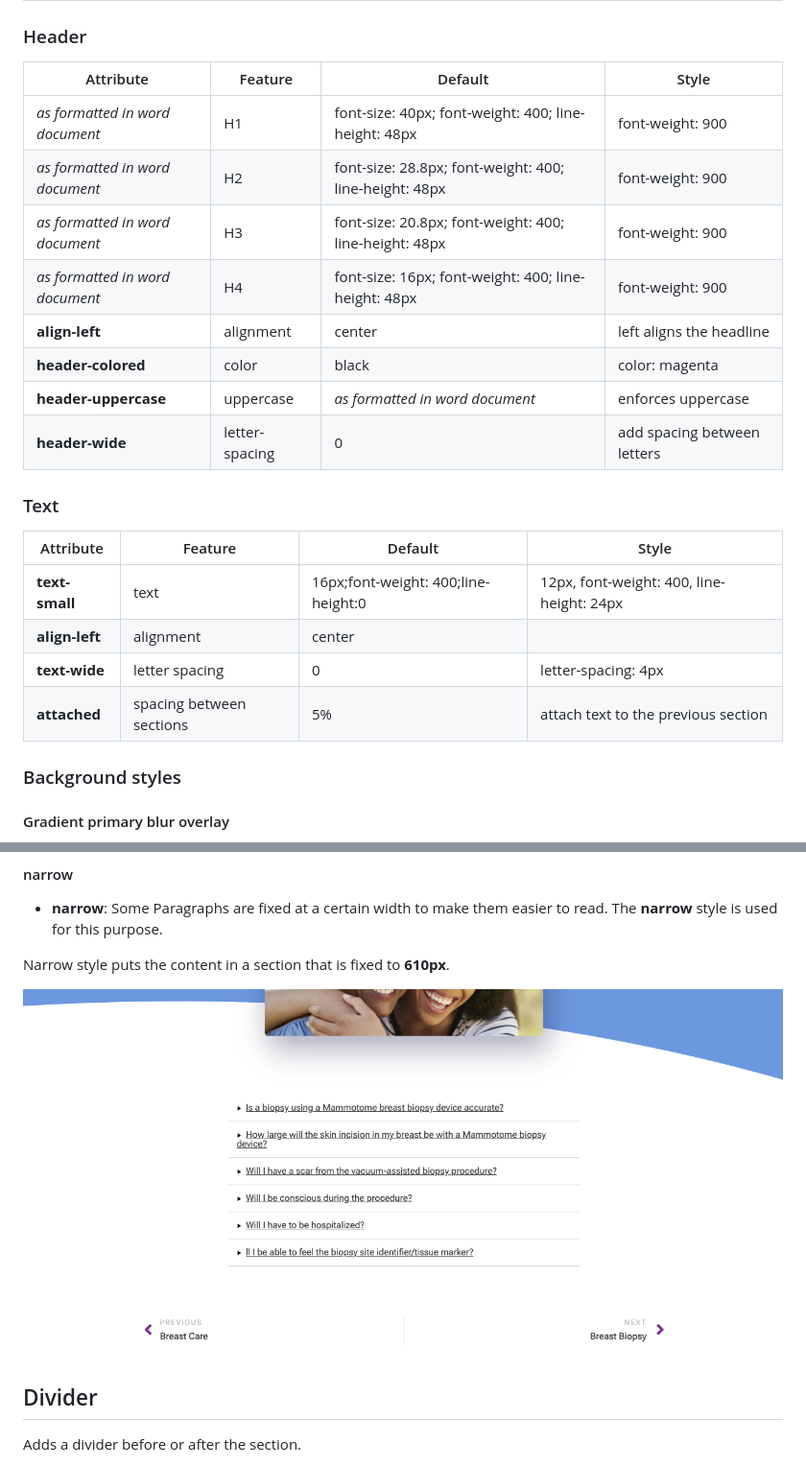
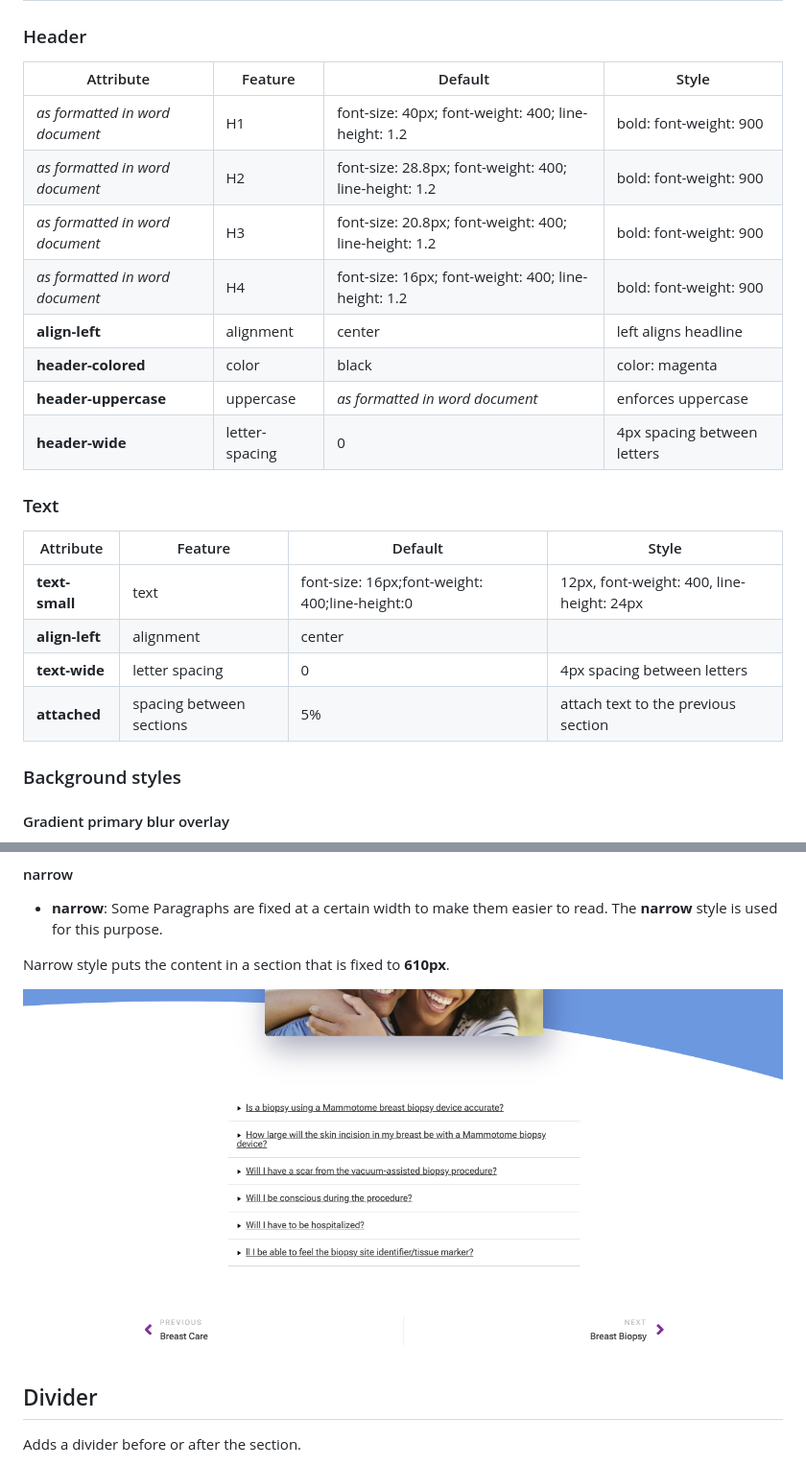
Before and after one commit to hlxsites/mammotome, a Markdown page: docs/section-metadata.md, 2 parts joined by grey strips. Shown at 96% size. Drawn GitHub-style.

```diff
--- a/docs/section-metadata.md
+++ b/docs/section-metadata.md
@@ -16,26 +16,26 @@ Section Metadata allows the author to add two parameters to a section table with
 
 ### Header
 
-| Attribute                       | Feature        | Default                                                | Style                       |
-|---------------------------------|----------------|--------------------------------------------------------|-----------------------------|
-| _as formatted in word document_ | H1             | font-size: 40px; font-weight: 400; line-height: 48px   | font-weight: 900            |
-| _as formatted in word document_ | H2             | font-size: 28.8px; font-weight: 400; line-height: 48px | font-weight: 900            |
-| _as formatted in word document_ | H3             | font-size: 20.8px; font-weight: 400; line-height: 48px | font-weight: 900            |
-| _as formatted in word document_ | H4             | font-size: 16px; font-weight: 400; line-height: 48px   | font-weight: 900            |
-| **align-left**                  | alignment      | center                                                 | left aligns the headline    |
-| **header-colored**              | color          | black                                                  | color: magenta              |
-| **header-uppercase**            | uppercase      | _as formatted in word document_                        | enforces uppercase          |
-| **header-wide**                 | letter-spacing | 0                                                      | add spacing between letters |
+| Attribute                       | Feature        | Default                                               | Style                       |
+|---------------------------------|----------------|-------------------------------------------------------|-----------------------------|
+| _as formatted in word document_ | H1             | font-size: 40px; font-weight: 400; line-height: 1.2   | bold: font-weight: 900      |
+| _as formatted in word document_ | H2             | font-size: 28.8px; font-weight: 400; line-height: 1.2 | bold: font-weight: 900      |
+| _as formatted in word document_ | H3             | font-size: 20.8px; font-weight: 400; line-height: 1.2 | bold: font-weight: 900      |
+| _as formatted in word document_ | H4             | font-size: 16px; font-weight: 400; line-height: 1.2   | bold: font-weight: 900      |
+| **align-left**                  | alignment      | center                                                | left aligns  headline       |
+| **header-colored**              | color          | black                                                 | color: magenta              |
+| **header-uppercase**            | uppercase      | _as formatted in word document_                       | enforces uppercase          |
+| **header-wide**                 | letter-spacing | 0                                                     | 4px spacing between letters |
 
 
 ### Text
 
-| Attribute      | Feature                  | Default                             | Style                                     |
-|----------------|--------------------------|-------------------------------------|-------------------------------------------|
-| **text-small** | text                     | 16px;font-weight: 400;line-height:0 | 12px, font-weight: 400, line-height: 24px |
-| **align-left** | alignment                | center                              |                                           |
-| **text-wide**  | letter spacing           | 0                                   | letter-spacing: 4px                       |
-| **attached**   | spacing between sections | 5%                                  | attach text to the previous section       |
+| Attribute      | Feature                  | Default                                        | Style                                     |
+|----------------|--------------------------|------------------------------------------------|-------------------------------------------|
+| **text-small** | text                     | font-size: 16px;font-weight: 400;line-height:0 | 12px, font-weight: 400, line-height: 24px |
+| **align-left** | alignment                | center                                         |                                           |
+| **text-wide**  | letter spacing           | 0                                              | 4px spacing between letters               |
+| **attached**   | spacing between sections | 5%                                             | attach text to the previous section       |
 
 ### Background styles
 
@@ -53,7 +53,7 @@ Section Metadata allows the author to add two parameters to a section table with
 
 Narrow style puts the content in a section that is fixed to **610px**.
 
-![narrow-example.png](assets%2Fnarrow-example.png)
+![narrow-example.png](assets/narrow-example.png)
 
 ## Divider
 
```
